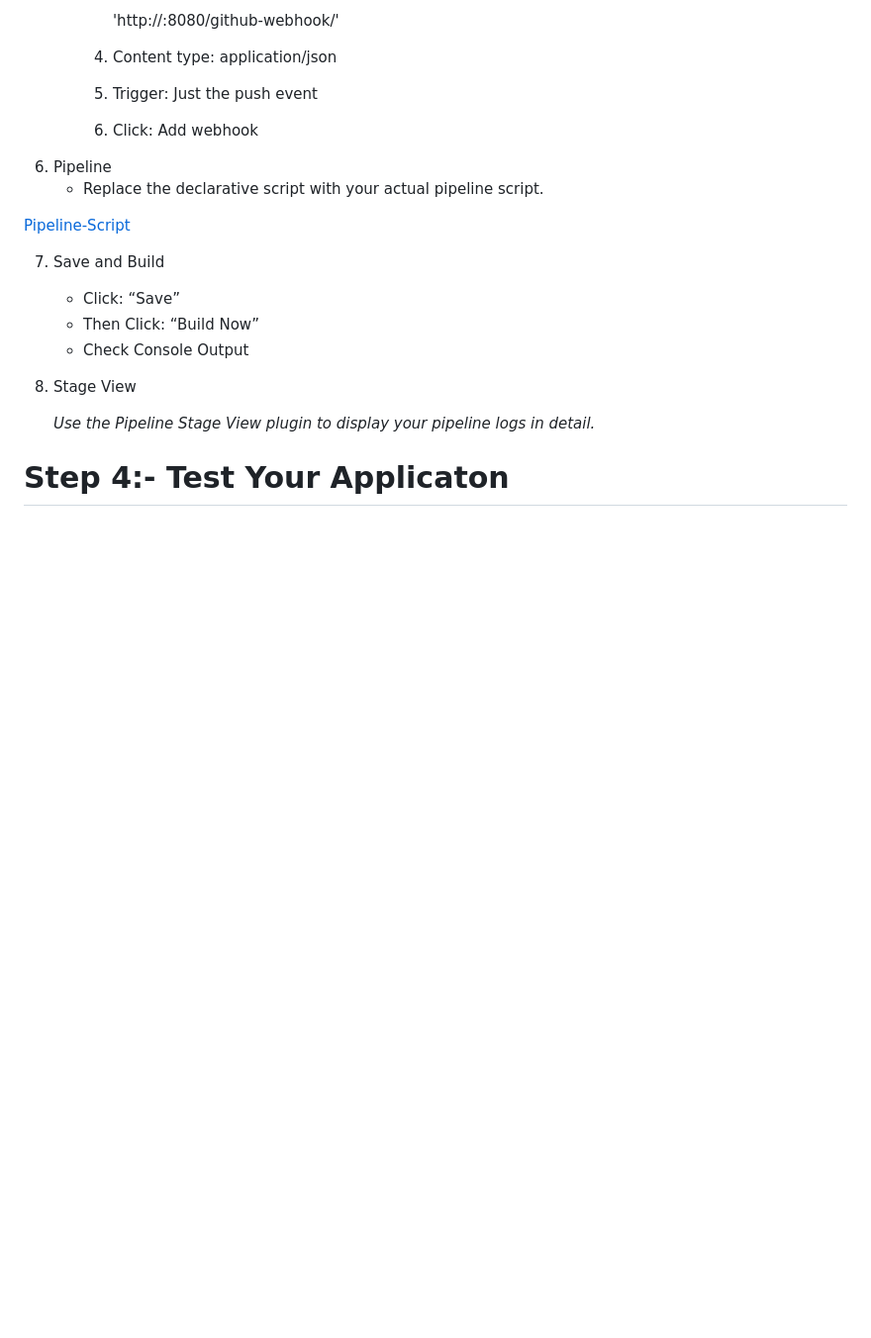
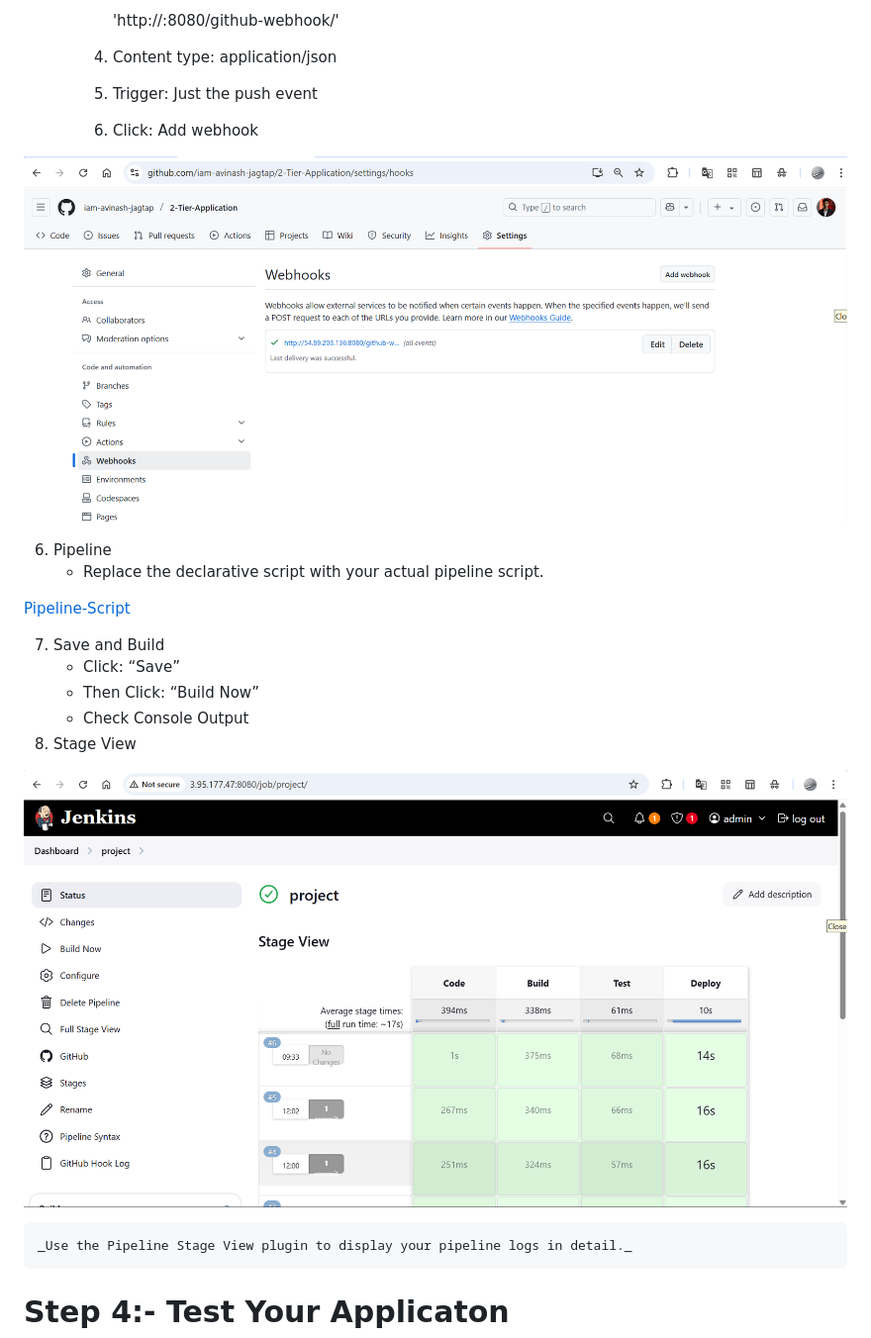
Before and after one commit to iam-avinash-jagtap/Automated-2-Tier-Application-Deployment-Using-Jenkins-and-Docker, a Markdown page: readme.md, the part around the change printed below. Shown: that part at 99% size. Rendered like a GitHub page; blank space fills up the shorter version.

Commit message:
Added Images in Readme.md file

```diff
--- a/readme.md
+++ b/readme.md
@@ -232,6 +232,9 @@ _You can now deploy your application using the pipeline._
       4. Content type: application/json
       5. Trigger: Just the push event
       6. Click: Add webhook
+
+![Webhook](https://github.com/iam-avinash-jagtap/Automated-2-Tier-Application-Deployment-Using-Jenkins-and-Docker/blob/master/Images/GitHub%20Webhook.png)
+
 6. Pipeline
    - Replace the declarative script with your actual pipeline script.
 
@@ -243,6 +246,8 @@ _You can now deploy your application using the pipeline._
    - Check Console Output
 8. Stage View
 
+![Pipeline](https://github.com/iam-avinash-jagtap/Automated-2-Tier-Application-Deployment-Using-Jenkins-and-Docker/blob/master/Images/Pipeline.png)
+
     _Use the Pipeline Stage View plugin to display your pipeline logs in detail._
 # Step 4:- Test Your Applicaton
 _The deployment was successful on the production server. You can check it now._
```
Also changed, not shown: other parts of readme.md (+4 -0 lines).
